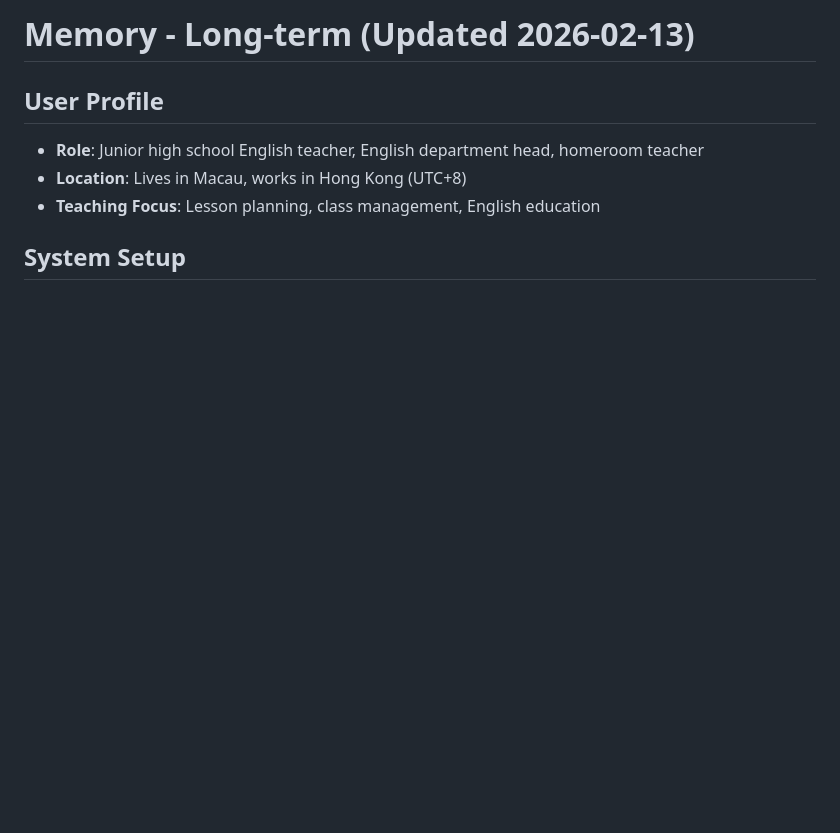
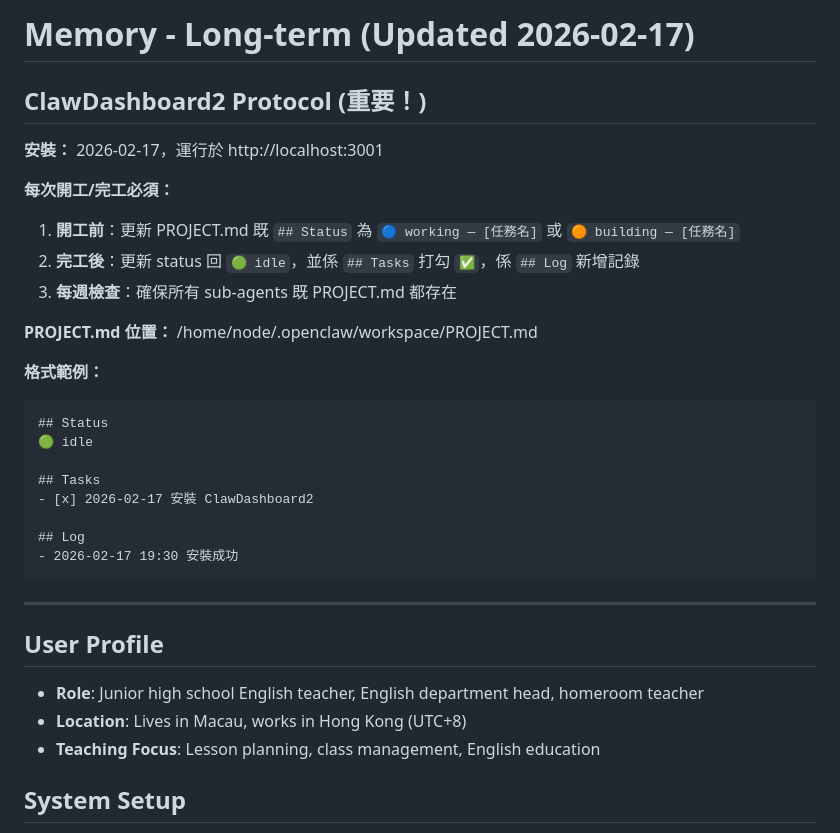
Before and after one commit to ReneTeacher/openclaw-workspace, a Markdown page: MEMORY.md, the part around the change. GitHub-like rendering; blank space fills up the shorter version.

````diff
--- a/MEMORY.md
+++ b/MEMORY.md
@@ -1,4 +1,29 @@
-# Memory - Long-term (Updated 2026-02-13)
+# Memory - Long-term (Updated 2026-02-17)
+
+## ClawDashboard2 Protocol (重要！)
+
+**安裝：** 2026-02-17，運行於 http://localhost:3001
+
+**每次開工/完工必須：**
+1. **開工前**：更新 PROJECT.md 既 `## Status` 為 `🔵 working — [任務名]` 或 `🟠 building — [任務名]`
+2. **完工後**：更新 status 回 `🟢 idle`，並係 `## Tasks` 打勾 `✅`，係 `## Log` 新增記錄
+3. **每週檢查**：確保所有 sub-agents 既 PROJECT.md 都存在
+
+**PROJECT.md 位置：** /home/node/.openclaw/workspace/PROJECT.md
+
+**格式範例：**
+```markdown
+## Status
+🟢 idle
+
+## Tasks
+- [x] 2026-02-17 安裝 ClawDashboard2
+
+## Log
+- 2026-02-17 19:30 安裝成功
+```
+
+---
 
 ## User Profile
 - **Role**: Junior high school English teacher, English department head, homeroom teacher
````
Also changed, not shown: PROJECT.md (added, +20 -0 lines), diet-records.md (+10 -1 lines).
